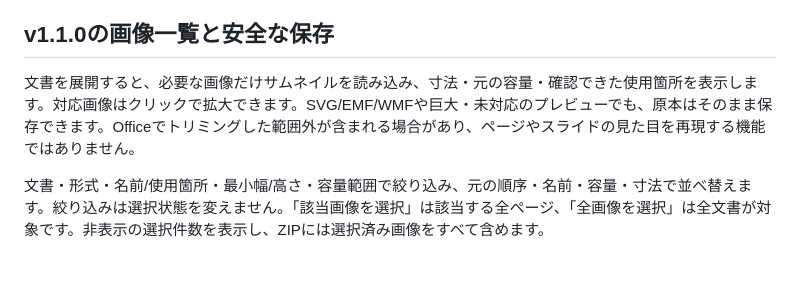
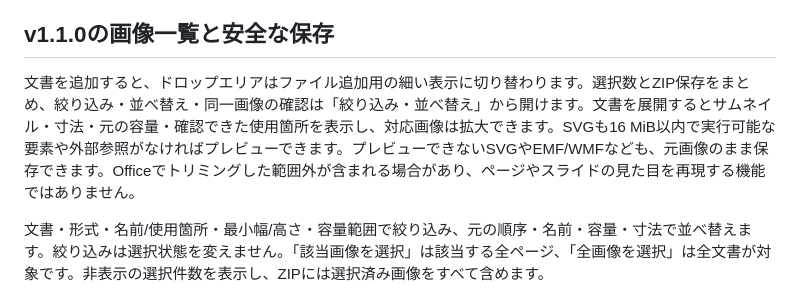
Before and after one commit to ttomohisa/htmlapps-office-image-extractor, a Markdown page: README.ja.md, the part around the change. GitHub-like rendering; blank space fills up the shorter version.

Commit message:
docs: explain compact workflow and safe SVG previews

```diff
--- a/README.ja.md
+++ b/README.ja.md
@@ -240,7 +240,7 @@ Microsoft、Excel、PowerPoint、Word、Office は Microsoft グループ企業
 
 ## v1.1.0の画像一覧と安全な保存
 
-文書を展開すると、必要な画像だけサムネイルを読み込み、寸法・元の容量・確認できた使用箇所を表示します。対応画像はクリックで拡大できます。SVG/EMF/WMFや巨大・未対応のプレビューでも、原本はそのまま保存できます。Officeでトリミングした範囲外が含まれる場合があり、ページやスライドの見た目を再現する機能ではありません。
+文書を追加すると、ドロップエリアはファイル追加用の細い表示に切り替わります。選択数とZIP保存をまとめ、絞り込み・並べ替え・同一画像の確認は「絞り込み・並べ替え」から開けます。文書を展開するとサムネイル・寸法・元の容量・確認できた使用箇所を表示し、対応画像は拡大できます。SVGも16 MiB以内で実行可能な要素や外部参照がなければプレビューできます。プレビューできないSVGやEMF/WMFなども、元画像のまま保存できます。Officeでトリミングした範囲外が含まれる場合があり、ページやスライドの見た目を再現する機能ではありません。
 
 文書・形式・名前/使用箇所・最小幅/高さ・容量範囲で絞り込み、元の順序・名前・容量・寸法で並べ替えます。絞り込みは選択状態を変えません。「該当画像を選択」は該当する全ページ、「全画像を選択」は全文書が対象です。非表示の選択件数を表示し、ZIPには選択済み画像をすべて含めます。
 
```
